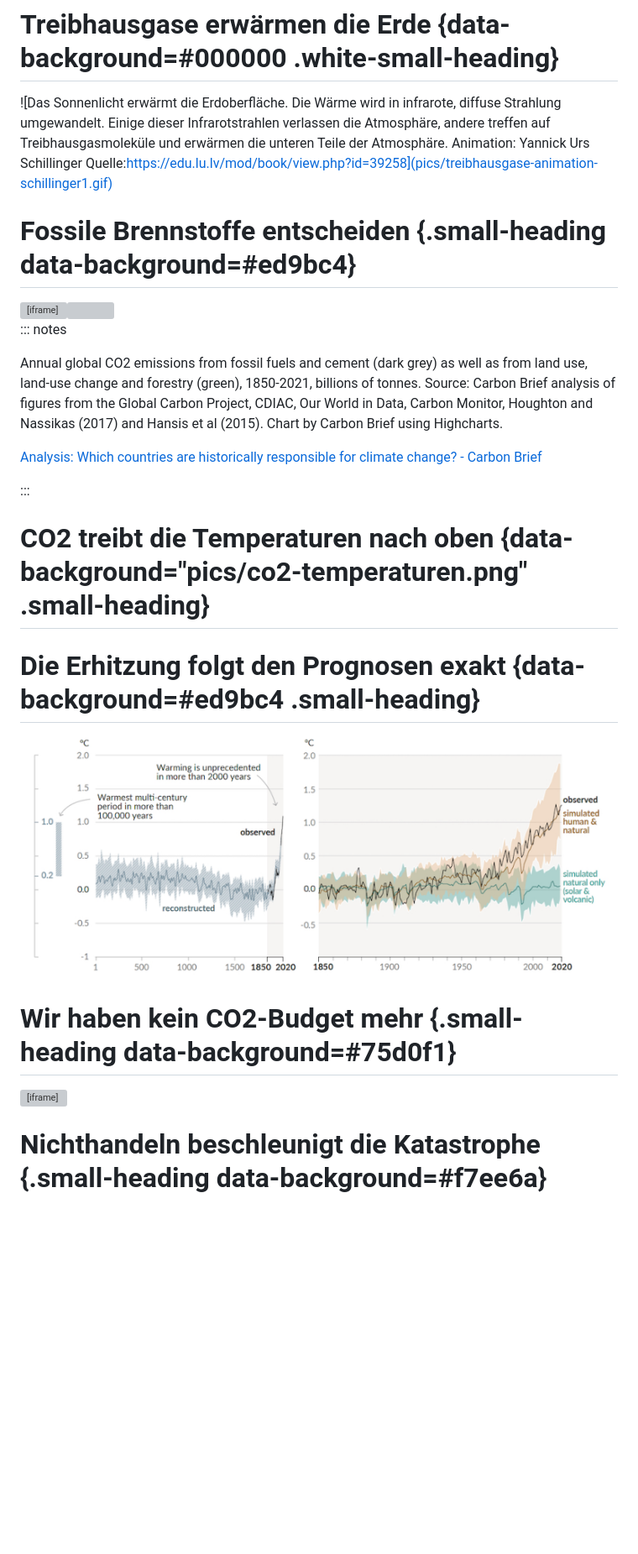
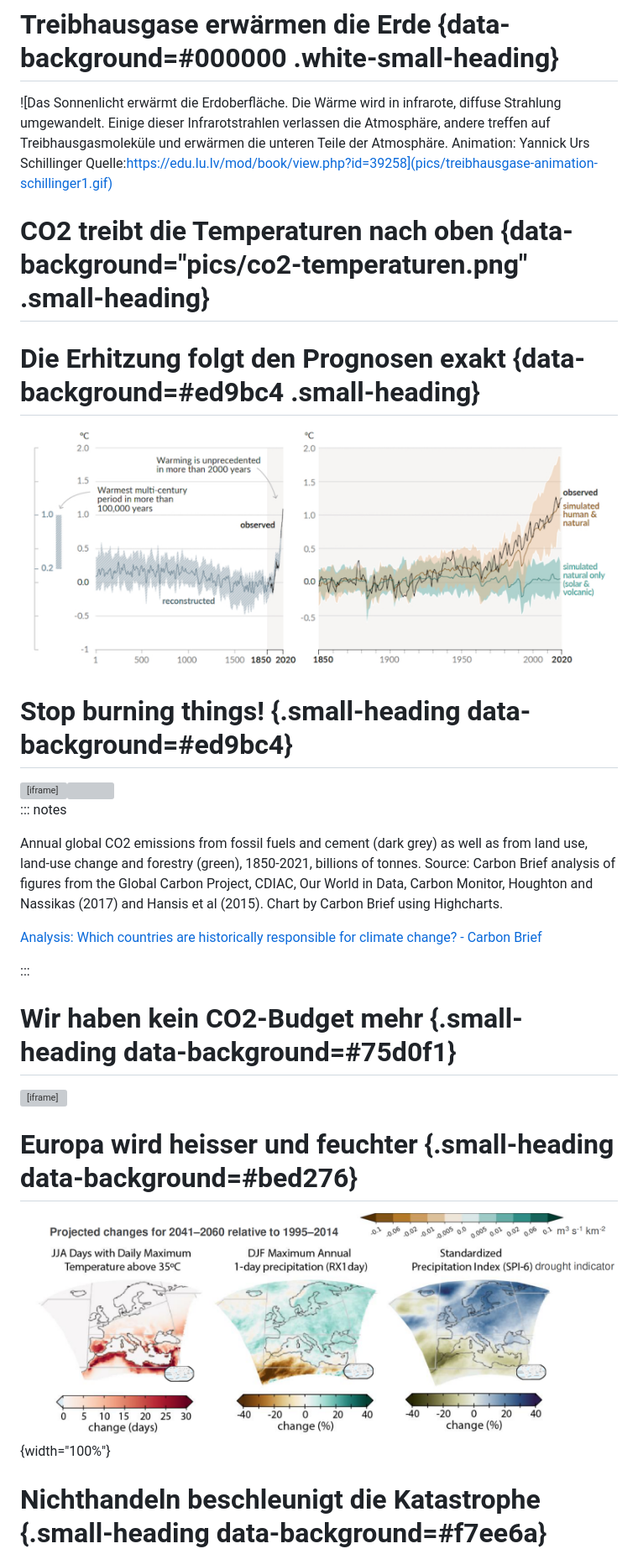
Before and after one commit to heinzwittenbrink/aufstand-oder-aussterben, a Markdown page: aufstand-oder-aussterben.md, the part around the change printed below. Shown: that part at 84% size. Rendered like a GitHub page; pictures changed too: pics/ipcc-ar6-projection-europe.png (added); blank space fills up the shorter version; grey boxes are pictures that could not be loaded.

```diff
--- a/aufstand-oder-aussterben.md
+++ b/aufstand-oder-aussterben.md
@@ -52,7 +55,16 @@ author: Timna, Heinz
 ![Das Sonnenlicht erwärmt die Erdoberfläche. Die Wärme wird in infrarote, diffuse Strahlung umgewandelt. Einige dieser Infrarotstrahlen verlassen die Atmosphäre, andere treffen auf Treibhausgasmoleküle und erwärmen die unteren Teile der Atmosphäre. Animation: Yannick Urs Schillinger Quelle:https://edu.lu.lv/mod/book/view.php?id=39258](pics/treibhausgase-animation-schillinger1.gif)
 
 
-# Fossile Brennstoffe entscheiden {.small-heading data-background=#ed9bc4}
+
+
+# CO2 treibt die Temperaturen nach oben {data-background="pics/co2-temperaturen.png"  .small-heading}
+
+# Die Erhitzung folgt den Prognosen exakt {data-background=#ed9bc4 .small-heading}
+
+![Veränderungen der globalen Oberflächentemperatur im Vergleich zu 1850-1900. (a) Veränderung der globalen Oberflächentemperatur (Zehnjahresdurchschnitt) wie rekonstruiert (1-2000) und beobachtet (1850-2020); (b) Veränderung der globalen Oberflächentemperatur (Jahresdurchschnitt) wie beobachtet und simuliert unter Verwendung menschlicher und natürlicher Faktoren (hellbraun) und nur natürlicher Faktoren (grünlich) (beide 1850-2020). (Bildnachweis: Abbildung SPM.1 aus AR6 WGI Summary of Policymakers, IPCC)](pics/ipcc-ar6-surface-temperatures.png)
+
+
+# Stop burning things! {.small-heading data-background=#ed9bc4}
 
 <iframe scrolling="no" frameborder="0" marginheight="0px" marginwidth="0px" style="display: initial; margin: 0 auto;" src="https://cbhighcharts2021.s3.eu-west-2.amazonaws.com/climate-justice/cumulative-emissions/land-use-fossil-emissions.html" width="770px" height="550px"></iframe><span style="display:block; height:22px; max-width:770px;"><a href="https://www.carbonbrief.org" target="_blank"><img src="https://s3.eu-west-2.amazonaws.com/cbhighcharts2019/cb-logo-highcharts.svg" style="width: 22px; height: 22px; margin-top: 2px; margin-bottom: 2px; float:right; background-repeat: no-repeat; background-size: contain;"/></a></span>
 
@@ -65,16 +77,13 @@ Annual global CO2 emissions from fossil fuels and cement (dark grey) as well as
 :::
 
 
-# CO2 treibt die Temperaturen nach oben {data-background="pics/co2-temperaturen.png"  .small-heading}
-
-# Die Erhitzung folgt den Prognosen exakt {data-background=#ed9bc4 .small-heading}
-
-![Veränderungen der globalen Oberflächentemperatur im Vergleich zu 1850-1900. (a) Veränderung der globalen Oberflächentemperatur (Zehnjahresdurchschnitt) wie rekonstruiert (1-2000) und beobachtet (1850-2020); (b) Veränderung der globalen Oberflächentemperatur (Jahresdurchschnitt) wie beobachtet und simuliert unter Verwendung menschlicher und natürlicher Faktoren (hellbraun) und nur natürlicher Faktoren (grünlich) (beide 1850-2020). (Bildnachweis: Abbildung SPM.1 aus AR6 WGI Summary of Policymakers, IPCC)](pics/ipcc-ar6-surface-temperatures.png)
-
-
 # Wir haben kein CO2-Budget mehr {.small-heading data-background=#75d0f1}
 
 <iframe width="560" height="315" src="https://www.youtube.com/embed/6zP0L69ielU" title="YouTube video player" frameborder="0" allow="accelerometer; autoplay; clipboard-write; encrypted-media; gyroscope; picture-in-picture" allowfullscreen></iframe>
+
+# Europa wird heisser und feuchter {.small-heading data-background=#bed276}
+
+![IPCC AR6 WG1, Regional Factsheet Europe ](pics/ipcc-ar6-projection-europe.png){width="100%"}
 
 # Nichthandeln beschleunigt die Katastrophe {.small-heading data-background=#f7ee6a}
 
```
Also changed, not shown: other parts of aufstand-oder-aussterben.md (+11 -6 lines), pics/IPCC_AR6_WGII_FigureSPM5.png (added), 1 other file.
